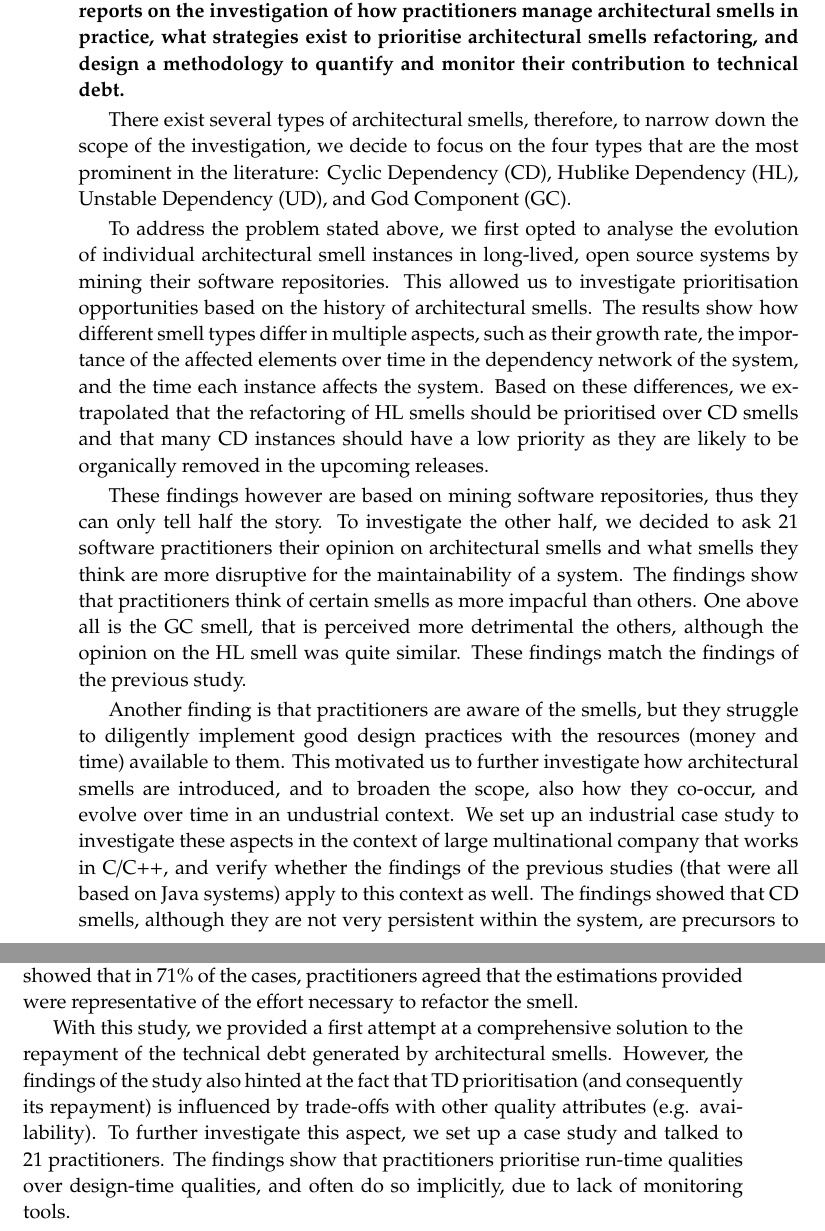
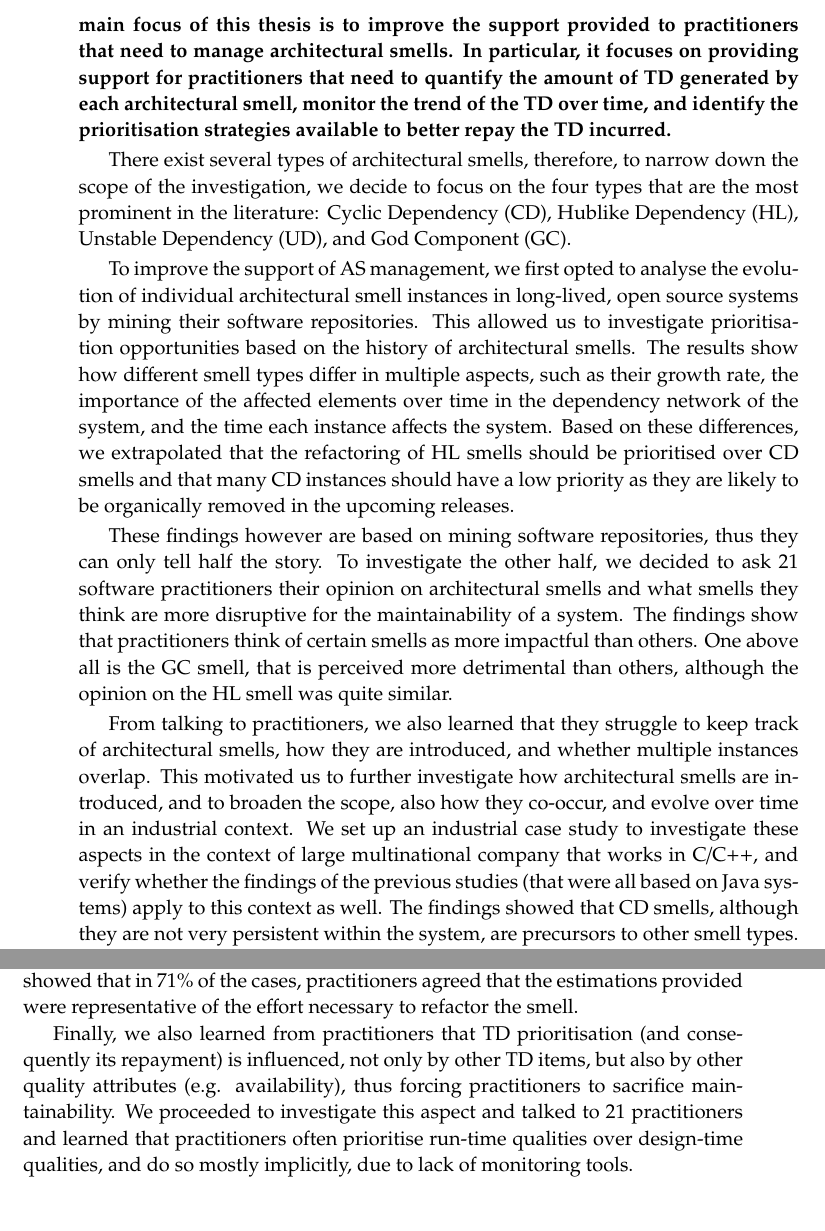
Before and after one commit to darius-sas/phd-dissertation, a LaTeX thesis (thesis.tex, which reads abstract.tex): two parts of pages 9 and 10 of 288, joined at a grey line, cut at the place of the change. Compiled offline with pdfLaTeX.

Commit message:
Updates from Overleaf

```diff
--- a/abstract.tex
+++ b/abstract.tex
@@ -20,21 +17,23 @@
-    \textbf{This thesis reports reports on the investigation of how practitioners manage architectural smells in practice, what strategies exist to prioritise architectural smells refactoring, and design a methodology to quantify and monitor their contribution to technical debt.}
+    To properly address the threat posed by architectural smells to the maintainability of a system, practitioners require support for the prioritisation, quantification, repayment and monitoring activities as well.
+    Unfortunately, the literature on the topic is incomplete, and the tool support for these specific activities is lacking.
+    \textbf{The main focus of this thesis is to improve the support provided to practitioners that need to manage architectural smells. In particular, it focuses on providing support for practitioners that need to quantify the amount of TD generated by each architectural smell, monitor the trend of the TD over time, and identify the prioritisation strategies available to better repay the TD incurred.}
 
     There exist several types of architectural smells, therefore, to narrow down the scope of the investigation, we decide to focus on the four types that are the most prominent in the literature: Cyclic Dependency (CD), Hublike Dependency (HL), Unstable Dependency (UD), and God Component (GC).
 
-    To address the problem stated above, we first opted to analyse the evolution of individual architectural smell instances in long-lived, open source systems by mining their software repositories.
+    To improve the support of AS management, we first opted to analyse the evolution of individual architectural smell instances in long-lived, open source systems by mining their software repositories.
     This allowed us to investigate prioritisation opportunities based on the history of architectural smells.
     The results show how different smell types differ in multiple aspects, such as their growth rate, the importance of the affected elements over time in the dependency network of the system, and the time each instance affects the system.
     Based on these differences, we extrapolated that the refactoring of HL smells should be prioritised over CD smells and that many CD instances should have a low priority as they are likely to be organically removed in the upcoming releases.
 
-    %Another finding of this study was that some of the smells are the result of intentional design decisions.
     These findings however are based on mining software repositories, thus they can only tell half the story.
     To investigate the other half, we decided to ask 21 software practitioners their opinion on architectural smells and what smells they think are more disruptive for the maintainability of a system.
-    The findings show that practitioners think of certain smells as more impacful than others.
-    One above all is the GC smell, that is perceived more detrimental the others, although the opinion on the HL smell was quite similar.
-    These findings match the findings of the previous study.
+    The findings show that practitioners think of certain smells as more impactful than others.
+    One above all is the GC smell, that is perceived more detrimental than others, although the opinion on the HL smell was quite similar.
+   % These findings match the findings of the previous study.
 
-    Another finding is that practitioners are aware of the smells, but they struggle to diligently implement good design practices with the resources (money and time) available to them.
-    This motivated us to further investigate how architectural smells are introduced, and to broaden the scope, also how they co-occur, and evolve over time in an undustrial context.
+    % Another finding is that practitioners are aware of the smells, but they struggle to diligently implement good design practices with the resources (money and time) available to them.
+    From talking to practitioners, we also learned that they struggle to keep track of architectural smells, how they are introduced, and whether multiple instances overlap.
+    This motivated us to further investigate how architectural smells are introduced, and to broaden the scope, also how they co-occur, and evolve over time in an industrial context.
     We set up an industrial case study to investigate these aspects in the context of large multinational company that works in C/C++, and verify whether the findings of the previous studies (that were all based on Java systems) apply to this context as well.
     The findings showed that CD smells, although they are not very persistent within the system, are precursors to other smell types.
     Therefore, CD instances can be used as a red flag that notifies practitioners that a component might present a more severe architectural smell soon. Indeed, 94\% of HL smells, were also part of a cycle.
@@ -53,12 +52,8 @@
     Additionally, using this model, we designed an approach to quantify the amount of technical debt generated by the architectural smells detected in a system.
     The validation of the model showed that in 71\% of the cases, practitioners agreed that the estimations provided were representative of the effort necessary to refactor the smell.
 
-    With this study, we provided a first attempt at a comprehensive solution to the repayment of the technical debt generated by architectural smells.
-    However, the findings of the study also hinted at the fact that TD prioritisation (and consequently its repayment) is influenced by trade-offs with other quality attributes (e.g. availability).
-    To further investigate this aspect, we set up a case study and talked to 21 practitioners.
-    The findings show that practitioners prioritise run-time qualities over design-time qualities, and often do so implicitly, due to lack of monitoring tools.
-
-
+    Finally, we also learned from practitioners that TD prioritisation (and consequently its repayment) is influenced, not only by other TD items, but also by other quality attributes (e.g. availability), thus forcing practitioners to sacrifice maintainability.
+    We proceeded to investigate this aspect and talked to 21 practitioners and learned that practitioners often prioritise run-time qualities over design-time qualities, and do so mostly implicitly, due to lack of monitoring tools.
 
 \end{abstract}
 
```
Also changed, not shown: acknowledgements.tex (+1 -1 lines), thesis_front.tex (+1 -7 lines), abstract.tex (17 more changed lines).
